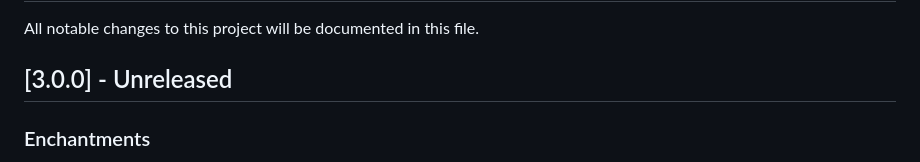
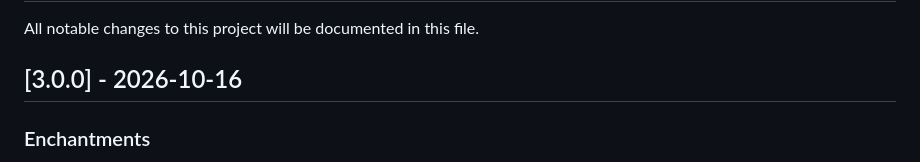
Before and after one commit to vlio20/utils-decorators, a Markdown page: CHANGELOG.md, the part around the change. GitHub-like rendering.

Commit message:
Set 3.0.0 release date to October 16, 2026

```diff
--- a/CHANGELOG.md
+++ b/CHANGELOG.md
@@ -1,7 +1,7 @@
 # Change Log
 All notable changes to this project will be documented in this file.
 
-## [3.0.0] - Unreleased
+## [3.0.0] - 2026-10-16
 
 ### Enchantments
 - Add `leakyBucket`, `leakyBucketify`, and shared `LeakyBucket` limiters for steady call pacing, bounded FIFO queues, and cancellation of waiting calls with `AbortSignal`; closes [#159](https://github.com/vlio20/utils-decorators/issues/159).
```
